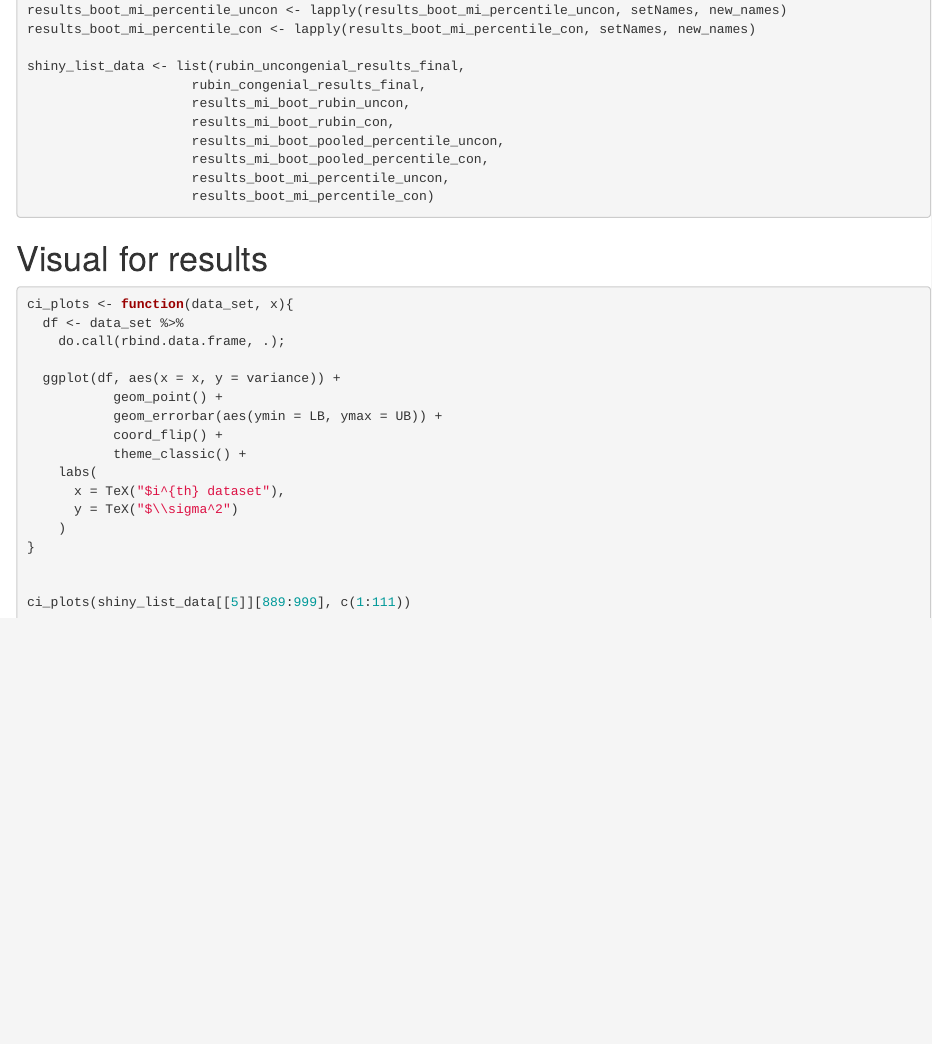
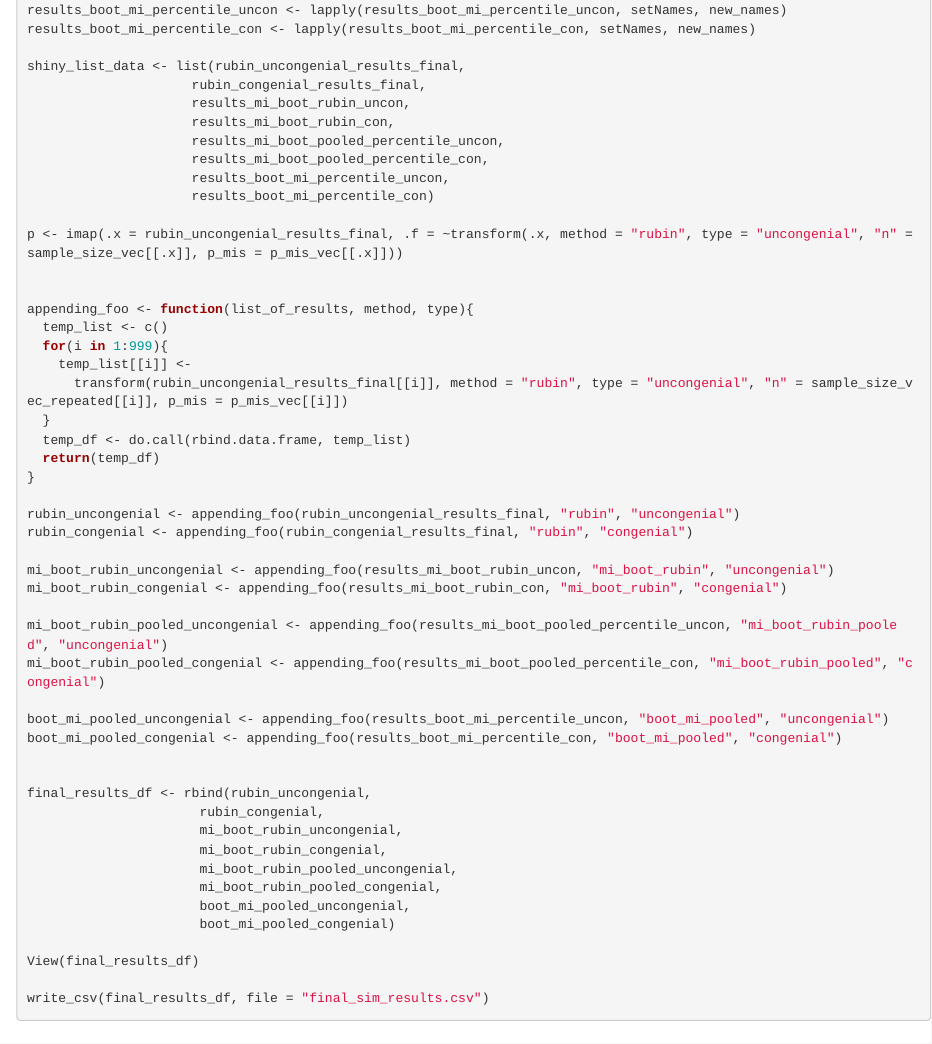
Before and after one commit to ieb2/mi_var_est, an R Markdown document (main_doc.Rmd): the page in a window 1100 px wide, from 15770 px down. Rendered offline with R 4.5, knitr and Pandoc, with nearby package versions; code that draws random numbers runs with fixed seeds of ours; some code elsewhere in the file could not run offline.

Commit message:
sim_list -> sim_df
Converted final list of results into a single data frame with appropriate columns for filtering.

````diff
--- a/main_doc.Rmd
+++ b/main_doc.Rmd
@@ -622,6 +622,45 @@ shiny_list_data <- list(rubin_uncongenial_results_final,
                      results_mi_boot_pooled_percentile_con,
                      results_boot_mi_percentile_uncon,
                      results_boot_mi_percentile_con)
+
+p <- imap(.x = rubin_uncongenial_results_final, .f = ~transform(.x, method = "rubin", type = "uncongenial", "n" = sample_size_vec[[.x]], p_mis = p_mis_vec[[.x]]))
+
+
+appending_foo <- function(list_of_results, method, type){
+  temp_list <- c()
+  for(i in 1:999){
+    temp_list[[i]] <-
+      transform(rubin_uncongenial_results_final[[i]], method = "rubin", type = "uncongenial", "n" = sample_size_vec_repeated[[i]], p_mis = p_mis_vec[[i]])
+  }
+  temp_df <- do.call(rbind.data.frame, temp_list)
+  return(temp_df)
+}
+
+rubin_uncongenial <- appending_foo(rubin_uncongenial_results_final, "rubin", "uncongenial")
+rubin_congenial <- appending_foo(rubin_congenial_results_final, "rubin", "congenial")
+
+mi_boot_rubin_uncongenial <- appending_foo(results_mi_boot_rubin_uncon, "mi_boot_rubin", "uncongenial")
+mi_boot_rubin_congenial <- appending_foo(results_mi_boot_rubin_con, "mi_boot_rubin", "congenial")
+
+mi_boot_rubin_pooled_uncongenial <- appending_foo(results_mi_boot_pooled_percentile_uncon, "mi_boot_rubin_pooled", "uncongenial")
+mi_boot_rubin_pooled_congenial <- appending_foo(results_mi_boot_pooled_percentile_con, "mi_boot_rubin_pooled", "congenial")
+
+boot_mi_pooled_uncongenial <- appending_foo(results_boot_mi_percentile_uncon, "boot_mi_pooled", "uncongenial")
+boot_mi_pooled_congenial <- appending_foo(results_boot_mi_percentile_con, "boot_mi_pooled", "congenial")
+
+
+final_results_df <- rbind(rubin_uncongenial,
+                      rubin_congenial,
+                      mi_boot_rubin_uncongenial,
+                      mi_boot_rubin_congenial,
+                      mi_boot_rubin_pooled_uncongenial,
+                      mi_boot_rubin_pooled_congenial,
+                      boot_mi_pooled_uncongenial,
+                      boot_mi_pooled_congenial)
+
+View(final_results_df)
+
+write_csv(final_results_df, file = "final_sim_results.csv")
 ```
 
 
````
